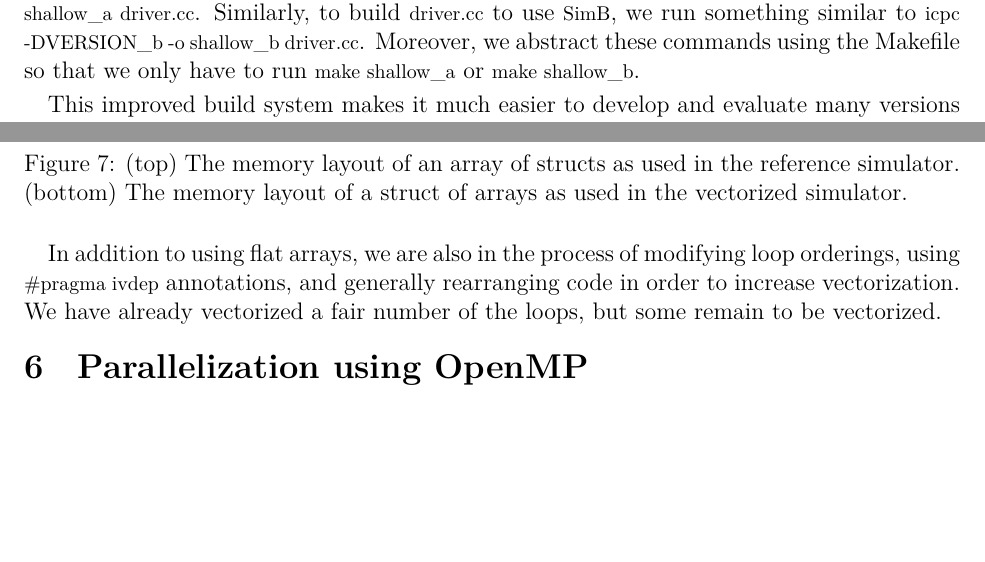
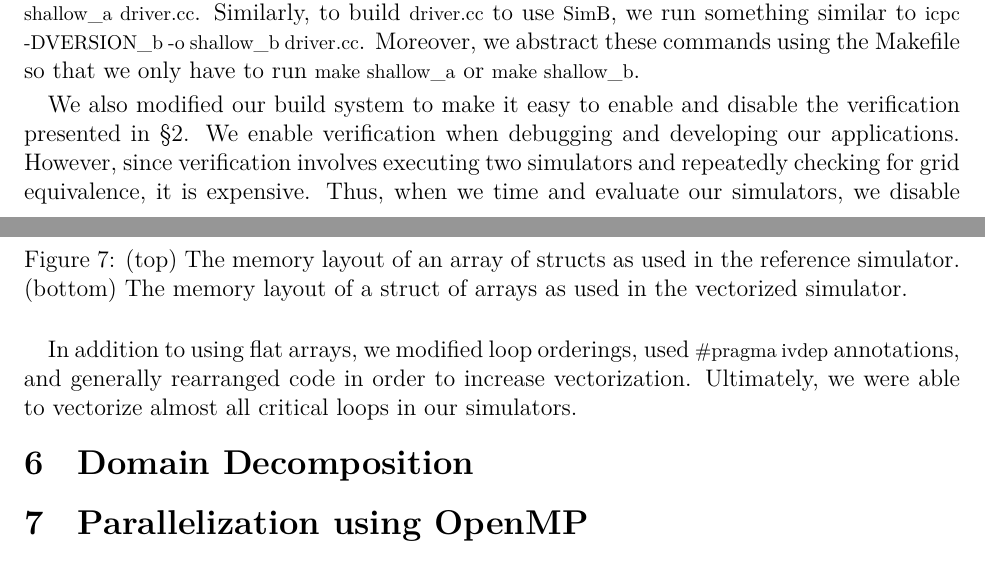
Before and after one commit to cornell-cs5220-f15/water, a LaTeX problem sheet (doc/final/final.tex, which reads doc/final/build.tex, doc/final/domaindecomposition.tex, doc/final/vectorization.tex): two parts of pages 3 and 5 of 9, joined at a grey line, cut so that both start at the same text, the shorter picture padded with empty space. Compiled offline with XeLaTeX.

Commit message:
Revisions to some older sections.

```diff
--- a/doc/final/build.tex
+++ b/doc/final/build.tex
@@ -18,5 +18,9 @@ we run something similar to \ttt{icpc -DVERSION\_b -o shallow\_b driver.cc}.
 Moreover, we abstract these commands using the Makefile so that we only have to
 run \ttt{make shallow\_a} or \ttt{make shallow\_b}.
 
-This improved build system makes it much easier to develop and evaluate many
-versions of simulators simultaneously.
+We also modified our build system to make it easy to enable and disable the
+verification presented in \secref{verification}. We enable verification when
+debugging and developing our applications. However, since verification involves
+executing two simulators and repeatedly checking for grid equivalence, it is
+expensive. Thus, when we time and evaluate our simulators, we disable
+verification.
--- /dev/null
+++ b/doc/final/domaindecomposition.tex
@@ -0,0 +1 @@
+\section{Domain Decomposition}\label{sec:domaindecomp}
--- a/doc/final/vectorization.tex
+++ b/doc/final/vectorization.tex
@@ -95,7 +95,7 @@ the use of \cppvec{} and \cpparr{} entirely.
   }\label{fig:vec-to-arr}
 \end{figure}
 
-In addition to using flat arrays, we are also in the process of modifying loop
-orderings, using \ttt{\#pragma ivdep} annotations, and generally rearranging
-code in order to increase vectorization. We have already vectorized a fair
-number of the loops, but some remain to be vectorized.
+In addition to using flat arrays, we modified loop orderings, used
+\ttt{\#pragma ivdep} annotations, and generally rearranged code in order to
+increase vectorization. Ultimately, we were able to vectorize almost all
+critical loops in our simulators.
```
Also changed, not shown: doc/final/final.tex (+1 -0 lines), doc/final/intro.tex (+7 -6 lines), doc/final/build.tex (7 more changed lines).
